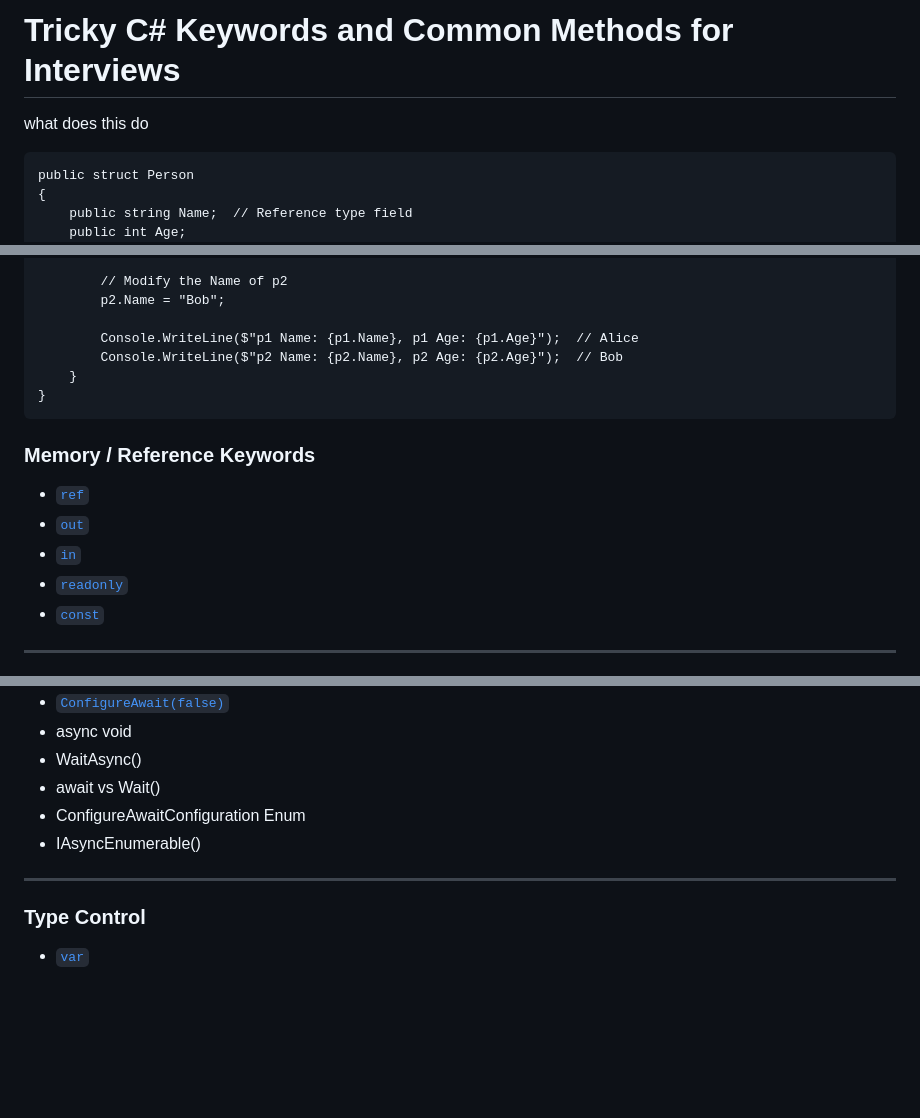
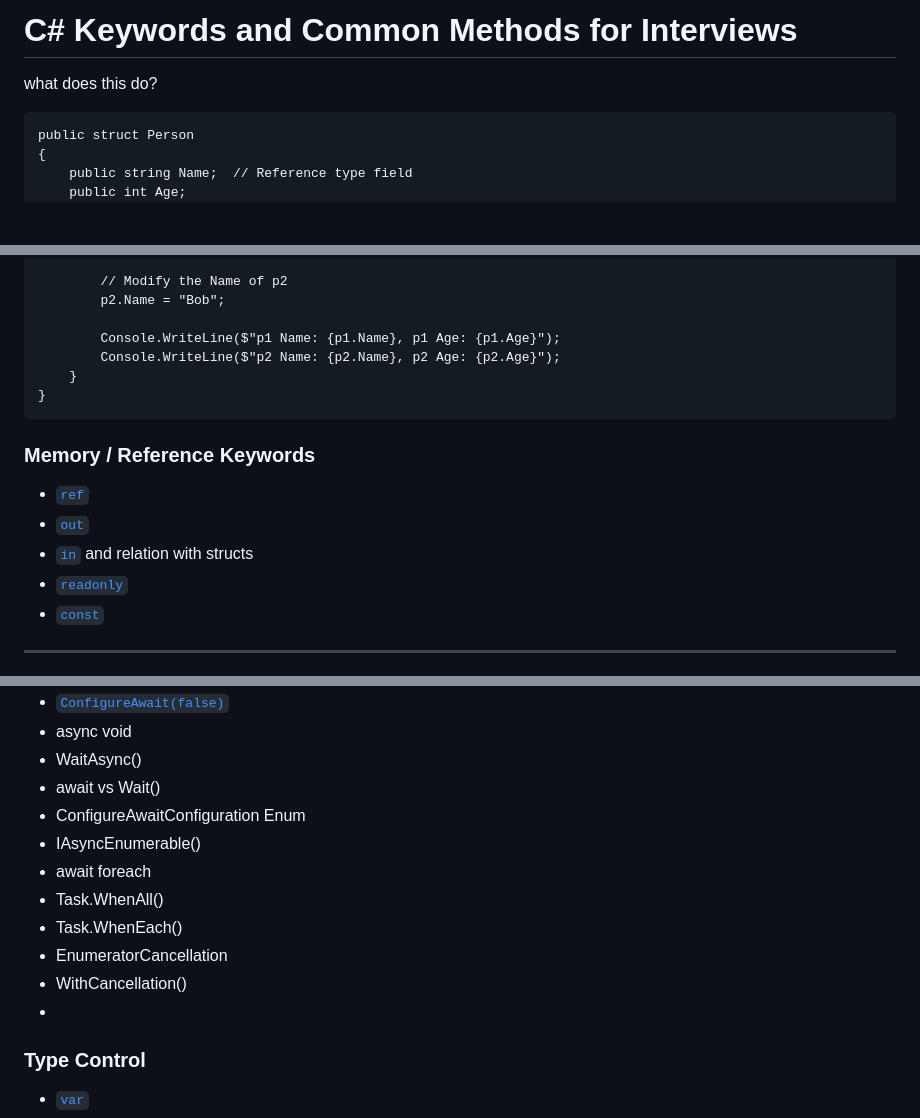
Before and after one commit to makeevolution/notes, a Markdown page: csharp/flashcards.md, 3 parts joined by grey strips. GitHub-like rendering; blank space fills up the shorter version.

````diff
--- a/csharp/flashcards.md
+++ b/csharp/flashcards.md
@@ -1,6 +1,6 @@
-# Tricky C# Keywords and Common Methods for Interviews
+# C# Keywords and Common Methods for Interviews
 
-what does this do
+what does this do?
 ```
 public struct Person
 {
@@ -24,16 +24,18 @@ public class Example
         // Modify the Name of p2
         p2.Name = "Bob";
 
-        Console.WriteLine($"p1 Name: {p1.Name}, p1 Age: {p1.Age}");  // Alice
-        Console.WriteLine($"p2 Name: {p2.Name}, p2 Age: {p2.Age}");  // Bob
+        Console.WriteLine($"p1 Name: {p1.Name}, p1 Age: {p1.Age}");
+        Console.WriteLine($"p2 Name: {p2.Name}, p2 Age: {p2.Age}");
     }
 }
 ```
 
+
+
 ### **Memory / Reference Keywords**
 - [`ref`](#ref)
 - [`out`](#out)
-- [`in`](#in)
+- [`in`](#in)  and relation with structs
 - [`readonly`](#readonly)
 - [`const`](#const)
 
@@ -48,8 +50,12 @@ public class Example
 - await vs Wait()
 - ConfigureAwaitConfiguration Enum
 - IAsyncEnumerable()
-
----
+- await foreach
+- Task.WhenAll()
+- Task.WhenEach()
+- EnumeratorCancellation
+- WithCancellation()
+-
 
 ### **Type Control**
 - [`var`](#var)
````
